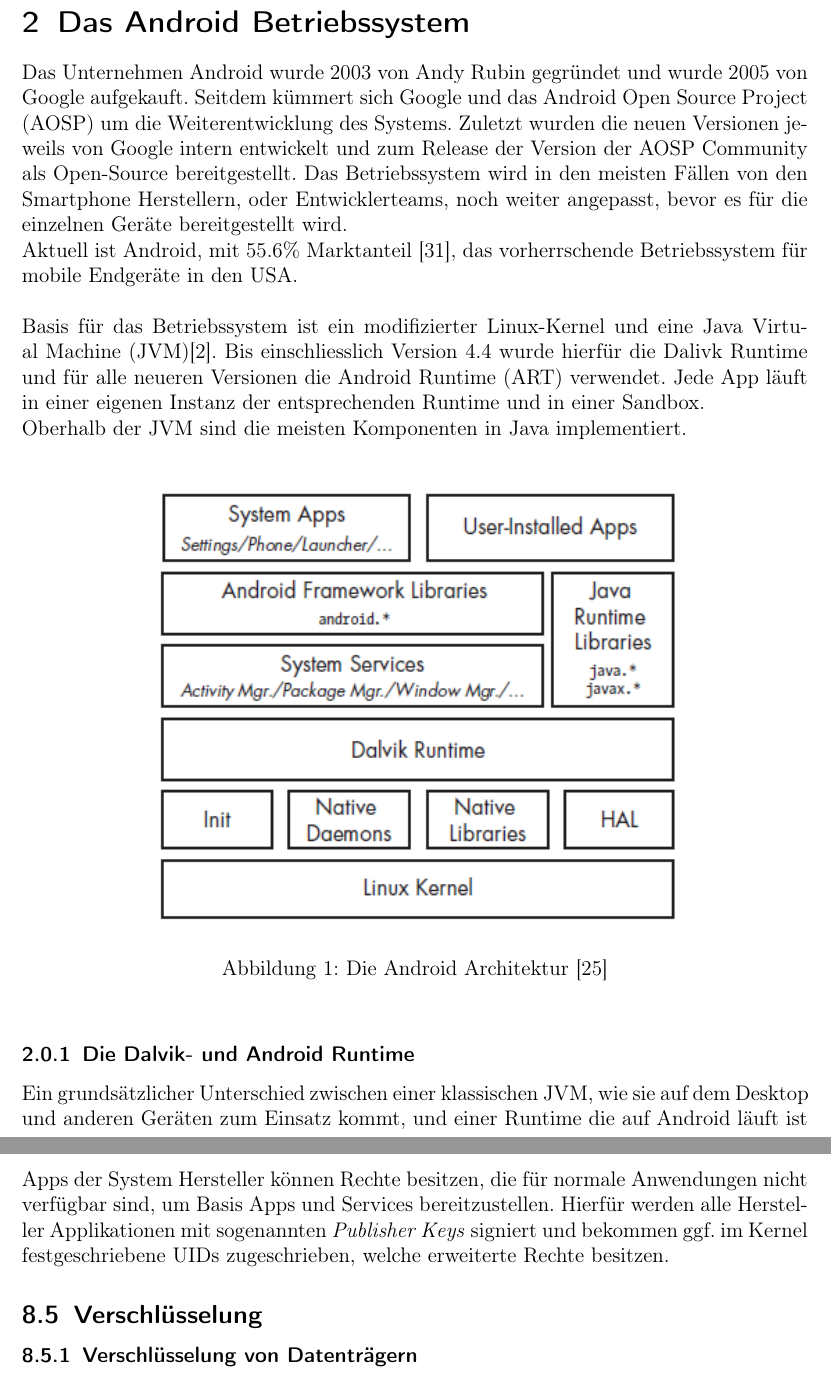
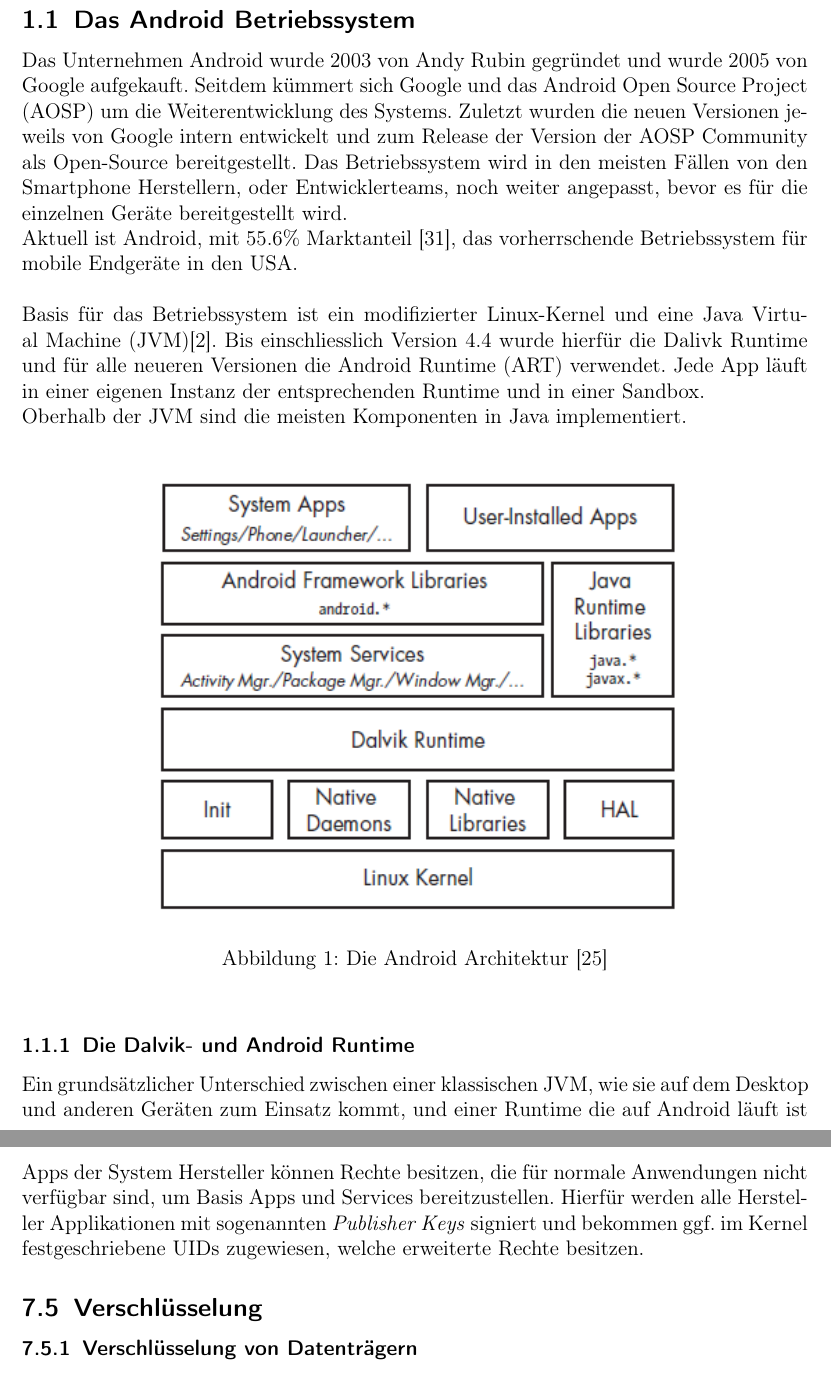
Before and after one commit to dartmann/App-Security-iOS-Android, a LaTeX document (App-Security/src/document.tex, which reads App-Security/src/android_pages/Das_Android_Betriebssystem.tex, App-Security/src/android_pages/Sicherheitsaspekter_der_Android_Architektur.tex): two parts of pages 6 and 22 of 44, joined at a grey line, cut so that both start at the same text. Compiled offline with pdfLaTeX.

Commit message:
general changes

```diff
--- a/App-Security/src/android_pages/Das_Android_Betriebssystem.tex
+++ b/App-Security/src/android_pages/Das_Android_Betriebssystem.tex
@@ -1,5 +1,5 @@
 
-\section{Das Android Betriebssystem}
+\subsection{Das Android Betriebssystem}
 	Das Unternehmen Android wurde 2003 von Andy Rubin gegründet und wurde 2005 von Google aufgekauft. Seitdem kümmert sich Google und das Android Open Source Project (AOSP) um die Weiterentwicklung des Systems. Zuletzt wurden die neuen Versionen jeweils von Google intern entwickelt und zum Release der Version der AOSP Community als Open-Source bereitgestellt. Das Betriebssystem wird in den meisten Fällen von den Smartphone Herstellern, oder Entwicklerteams, noch weiter angepasst, bevor es für die einzelnen Geräte bereitgestellt wird.\\
 	Aktuell ist Android, mit 55.6\% Marktanteil \cite{MobileOsStat}, das vorherrschende Betriebssystem für mobile Endgeräte in den USA.
 	\\\\
--- a/App-Security/src/android_pages/Sicherheitsaspekter_der_Android_Architektur.tex
+++ b/App-Security/src/android_pages/Sicherheitsaspekter_der_Android_Architektur.tex
@@ -91,7 +91,7 @@
 	Für Android M wurde mittlerweile angekündigt, dass eine derartige Einstellung nun fest mit eingebaut sein wird.\cite{AndroidMPermission} Allerdings wird es wohl kein Update für ältere Versionen geben, wodurch das Problem in diesen bestehen bleibt.
 
 	\subsubsection{Besonderheit: Systemapps}
-	Apps der System Hersteller können Rechte besitzen, die für normale Anwendungen nicht verfügbar sind, um Basis Apps und Services bereitzustellen. Hierfür werden alle Hersteller Applikationen mit sogenannten \textit{Publisher Keys} signiert und bekommen ggf. im Kernel festgeschriebene UIDs zugeschrieben, welche erweiterte Rechte besitzen.
+	Apps der System Hersteller können Rechte besitzen, die für normale Anwendungen nicht verfügbar sind, um Basis Apps und Services bereitzustellen. Hierfür werden alle Hersteller Applikationen mit sogenannten \textit{Publisher Keys} signiert und bekommen ggf. im Kernel festgeschriebene UIDs zugewiesen, welche erweiterte Rechte besitzen.
 
 	\subsection{Verschlüsselung}
 	\subsubsection{Verschlüsselung von Datenträgern}
```
Also changed, not shown: App-Security/src/android_pages/Sicherheitsaspekter_der_Android_Architektur.tex (7 more changed lines).
